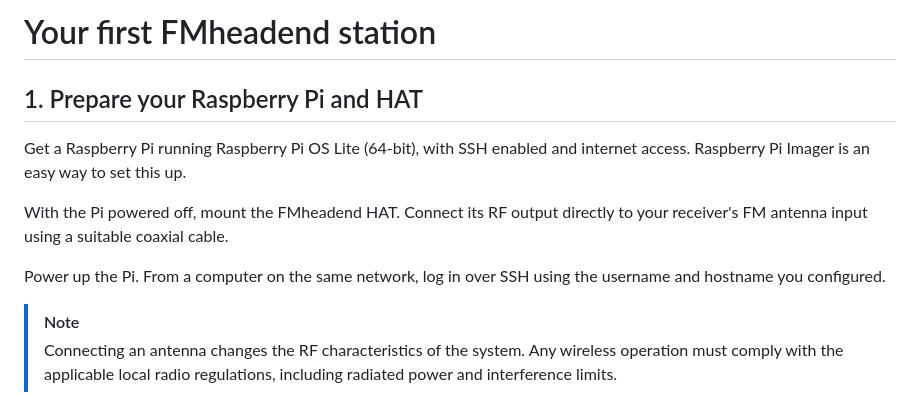
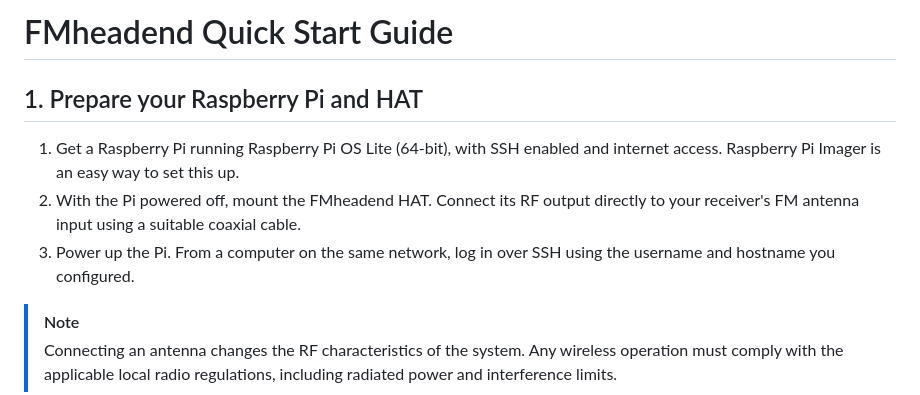
Before and after one commit to csalotzky/fmheadend, a Markdown page: docs/getting-started.md, the part around one of its changes. Rendered like a GitHub page.

```diff
--- a/docs/getting-started.md
+++ b/docs/getting-started.md
@@ -1,12 +1,10 @@
-# Your first FMheadend station
+# FMheadend Quick Start Guide
 
 ## 1. Prepare your Raspberry Pi and HAT
 
-Get a Raspberry Pi running Raspberry Pi OS Lite (64-bit), with SSH enabled and internet access. Raspberry Pi Imager is an easy way to set this up.
-
-With the Pi powered off, mount the FMheadend HAT. Connect its RF output directly to your receiver's FM antenna input using a suitable coaxial cable.
-
-Power up the Pi. From a computer on the same network, log in over SSH using the username and hostname you configured.
+1. Get a Raspberry Pi running Raspberry Pi OS Lite (64-bit), with SSH enabled and internet access. Raspberry Pi Imager is an easy way to set this up.
+2. With the Pi powered off, mount the FMheadend HAT. Connect its RF output directly to your receiver's FM antenna input using a suitable coaxial cable.
+3. Power up the Pi. From a computer on the same network, log in over SSH using the username and hostname you configured.
 
 > [!NOTE]
 > Connecting an antenna changes the RF characteristics of the system. Any wireless operation must comply with the applicable local radio regulations, including radiated power and interference limits.
```
Also changed, not shown: other parts of docs/getting-started.md (+7 -5 lines), README.md (+5 -5 lines), assets/dashboard-blank.png (added), assets/dashboard.jpg (renamed from assets/readme/dashboard.jpg), assets/dsp.png (renamed from assets/readme/dsp.png), assets/radio-browser.png (renamed from assets/readme/radio-browser.png), assets/source-edit.png (renamed from assets/readme/source-edit.png), assets/tx-edit.png (renamed from assets/readme/tx-edit.png).
